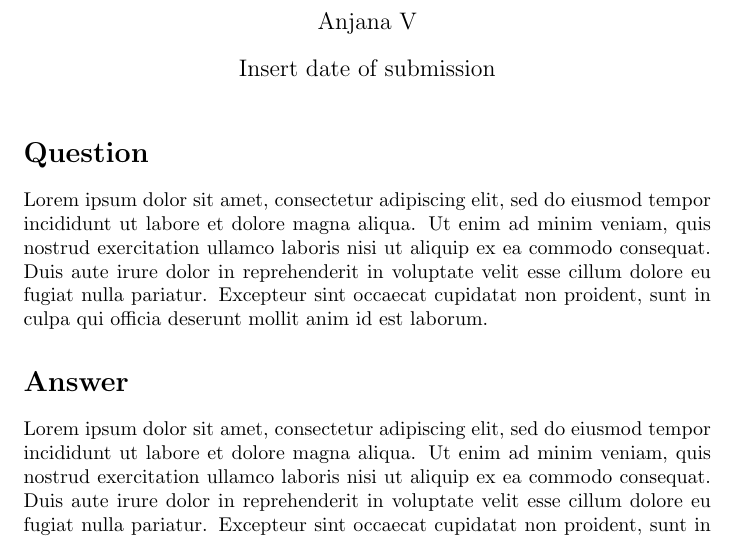
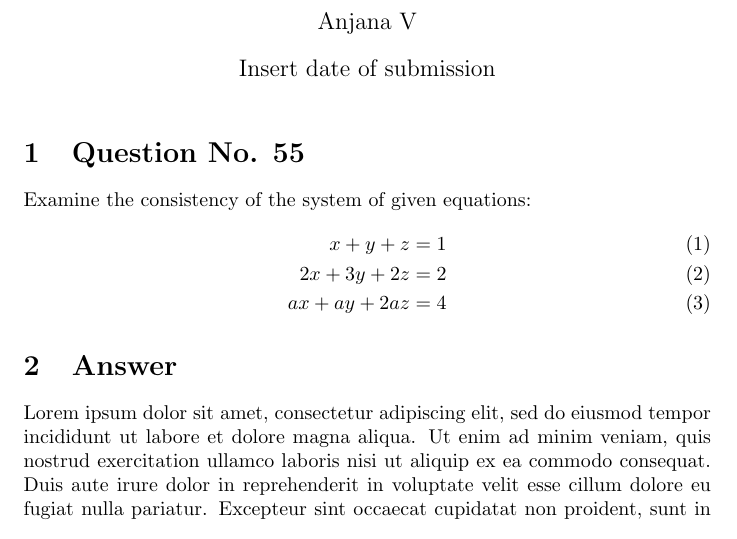
Before and after one commit to anjanavasudevan/grad_schoolwork, a LaTeX problem sheet (EE5609/Assignment2/latex/Assignment2.tex): part of the page, cut so that both start at the same text. Compiled offline with pdfLaTeX.

Commit message:
Tex update

```diff
--- a/EE5609/Assignment2/latex/Assignment2.tex
+++ b/EE5609/Assignment2/latex/Assignment2.tex
@@ -14,9 +14,14 @@ urlcolor = blue,}
 \newcommand{\myvec}[1]{\ensuremath{\begin{pmatrix}#1\end{pmatrix}}}
 \renewcommand{\vec}[1]{\mathbf{#1}}
 \maketitle
-\section*{Question}
-Lorem ipsum dolor sit amet, consectetur adipiscing elit, sed do eiusmod tempor incididunt ut labore et dolore magna aliqua. Ut enim ad minim veniam, quis nostrud exercitation ullamco laboris nisi ut aliquip ex ea commodo consequat. Duis aute irure dolor in reprehenderit in voluptate velit esse cillum dolore eu fugiat nulla pariatur. Excepteur sint occaecat cupidatat non proident, sunt in culpa qui officia deserunt mollit anim id est laborum.
-\section*{Answer}
+\section{Question No. 55}
+Examine the consistency of the system of given equations:
+\begin{align}
+x+y+z = 1
+\\2x+3y+2z = 2
+\\ax+ay+2az = 4
+\end{align}
+\section{Answer}
 Lorem ipsum dolor sit amet, consectetur adipiscing elit, sed do eiusmod tempor incididunt ut labore et dolore magna aliqua. Ut enim ad minim veniam, quis nostrud exercitation ullamco laboris nisi ut aliquip ex ea commodo consequat. Duis aute irure dolor in reprehenderit in voluptate velit esse cillum dolore eu fugiat nulla pariatur. Excepteur sint occaecat cupidatat non proident, sunt in culpa qui officia deserunt mollit anim id est laborum.
 \section*{Links}
 Lorem ipsum dolor sit amet, consectetur adipiscing elit, sed do eiusmod tempor incididunt ut labore et dolore magna aliqua. Pellentesque adipiscing commodo elit at imperdiet dui accumsan sit.
```
Also changed, not shown: EE5609/Assignment2/latex/Assignment2.pdf, 4 other files.
